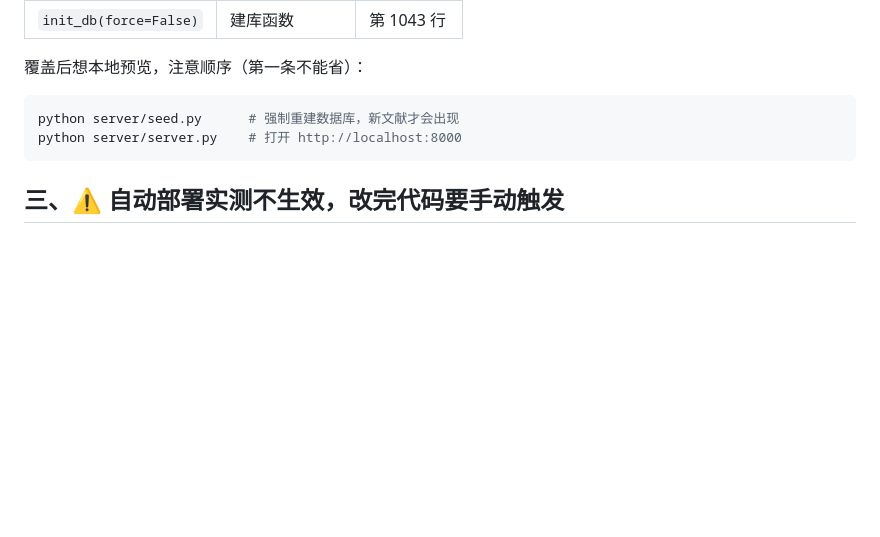
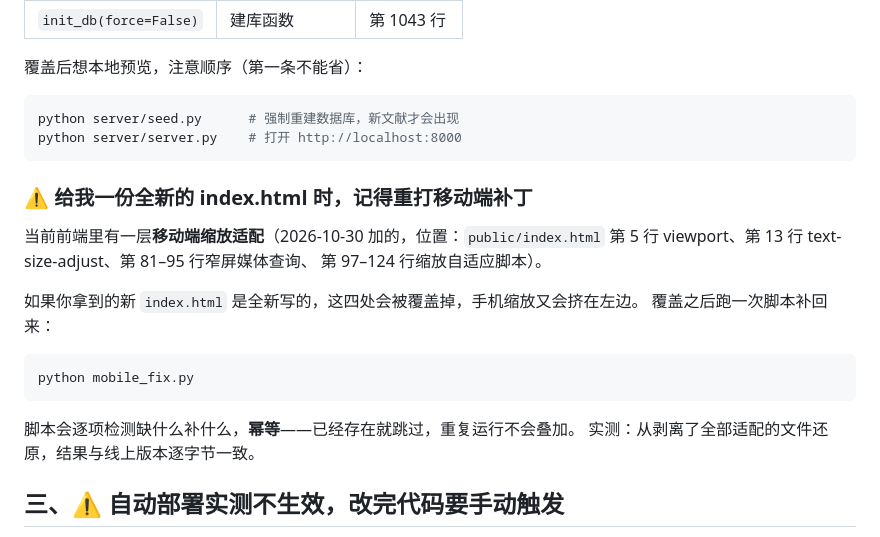
Before and after one commit to Jas1me/wenxian, a Markdown page: DEPLOY.md, the part around the change. Drawn GitHub-style; blank space fills up the shorter version.

Commit message:
Document mobile_fix.py usage

````diff
--- a/DEPLOY.md
+++ b/DEPLOY.md
@@ -85,6 +85,22 @@ python server/seed.py      # 强制重建数据库，新文献才会出现
 python server/server.py    # 打开 http://localhost:8000
 ```
 
+### ⚠️ 给我一份全新的 index.html 时，记得重打移动端补丁
+
+当前前端里有一层**移动端缩放适配**（2026-10-30 加的，位置：`public/index.html`
+第 5 行 viewport、第 13 行 text-size-adjust、第 81–95 行窄屏媒体查询、
+第 97–124 行缩放自适应脚本）。
+
+如果你拿到的新 `index.html` 是全新写的，这四处会被覆盖掉，手机缩放又会挤在左边。
+覆盖之后跑一次脚本补回来：
+
+```bash
+python mobile_fix.py
+```
+
+脚本会逐项检测缺什么补什么，**幂等**——已经存在就跳过，重复运行不会叠加。
+实测：从剥离了全部适配的文件还原，结果与线上版本逐字节一致。
+
 ## 三、⚠️ 自动部署实测不生效，改完代码要手动触发
 
 **2026-10-30 实测**：往 main 分支推送新提交后，Render **没有**自动重新部署
````
